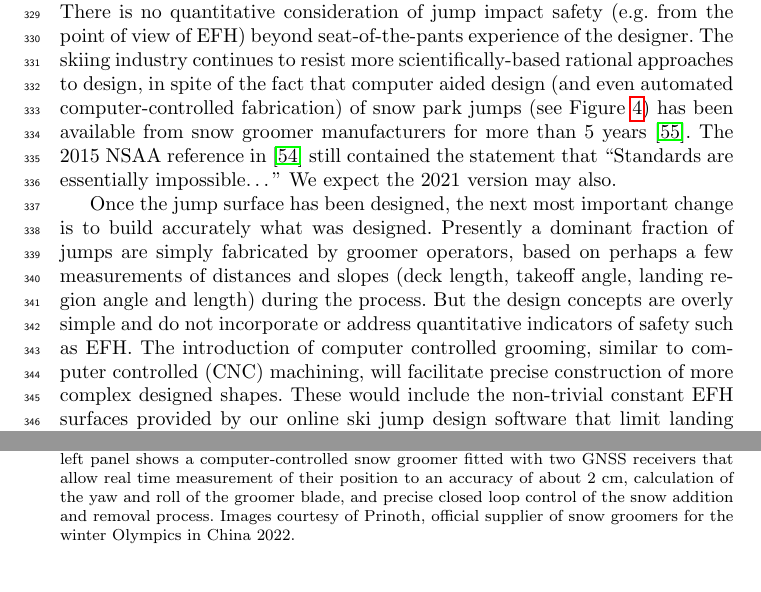
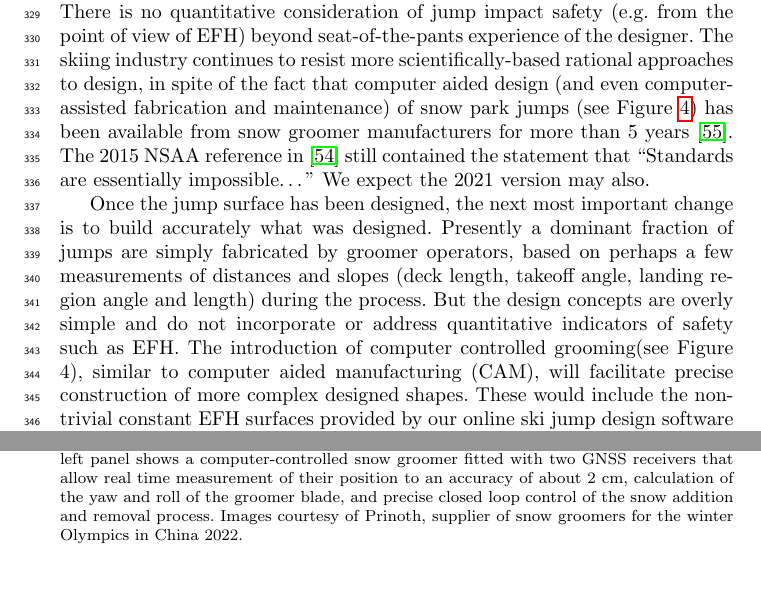
Before and after one commit to mechmotum/ski-analysis-paper, a LaTeX paper (main.tex): two parts of pages 11 and 12 of 17, joined at a grey line, cut so that both start at the same text. Compiled offline with pdfLaTeX.

Commit message:
Update on Overleaf.

```diff
--- a/main.tex
+++ b/main.tex
@@ -518,8 +518,7 @@ simple and thus easy to design, previous research has shown that jumps with
 bi-linear geometry have generally poor EFH behavior~\cite{Swedberg2012} and that they can have low EFH only in a small region just past the knuckle (called the ``sweet spot''). In the more recent version of their freestyle terrain park notebook~\cite{NSAA2015}, the jump landing area is even termed the ``landing plan'' because it is envisioned to be planar! There is no reference whatsoever to any concept such as EFH or similar measure of impact or its effect on safety because the NSAA's strategy is to put the responsibility for safety fully on the jumper. There is no
 quantitative consideration of jump impact safety (e.g. from the point of view of EFH)
 beyond seat-of-the-pants experience of the designer. The
-skiing industry continues to resist more scientifically-based rational approaches to design, in spite of the fact that computer aided design (and even automated
-computer-controlled fabrication) of snow park jumps (see
+skiing industry continues to resist more scientifically-based rational approaches to design, in spite of the fact that computer aided design (and even computer-assisted fabrication and maintenance) of snow park jumps (see
 Figure~\ref{fig:prinoth}) has been available from snow groomer manufacturers
 for more than 5 years~\cite{Muigg2019}. The 2015 NSAA reference in~\cite{NSAA2015} still contained the statement that ``Standards are essentially impossible\ldots'' We expect the 2021 version may also.
 
@@ -538,7 +537,7 @@ for more than 5 years~\cite{Muigg2019}. The 2015 NSAA reference in~\cite{NSAA201
     allow real time measurement of their position to an accuracy of about
     2~\si{\centi\meter}, calculation of the yaw and roll of the groomer blade,
     and precise closed loop control of the snow addition and removal process.
-    Images courtesy of Prinoth, official supplier of snow groomers for the winter
+    Images courtesy of Prinoth, supplier of snow groomers for the winter
     Olympics in China 2022.}
   \label{fig:prinoth}
 \end{figure}
@@ -547,8 +546,8 @@ Once the jump surface has been designed, the next most important change is to bu
 fabricated by groomer operators, based on perhaps a few measurements of
 distances and slopes (deck length, takeoff angle, landing region angle and length) during the process. But the design concepts are overly simple and do not
 incorporate or address quantitative indicators of safety such as EFH. The
-introduction of computer controlled grooming, similar to computer controlled
-(CNC) machining, will facilitate precise construction of more complex designed
+introduction of computer controlled grooming(see Figure 4), similar to computer aided manufacturing
+(CAM), will facilitate precise construction of more complex designed
 shapes. These would include the non-trivial constant EFH surfaces provided by
 our online ski jump design software that limit landing impulses to acceptable
 levels.
```
